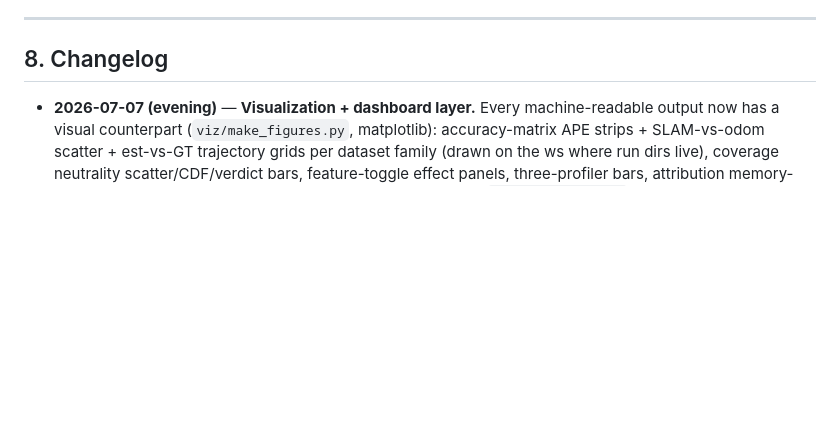
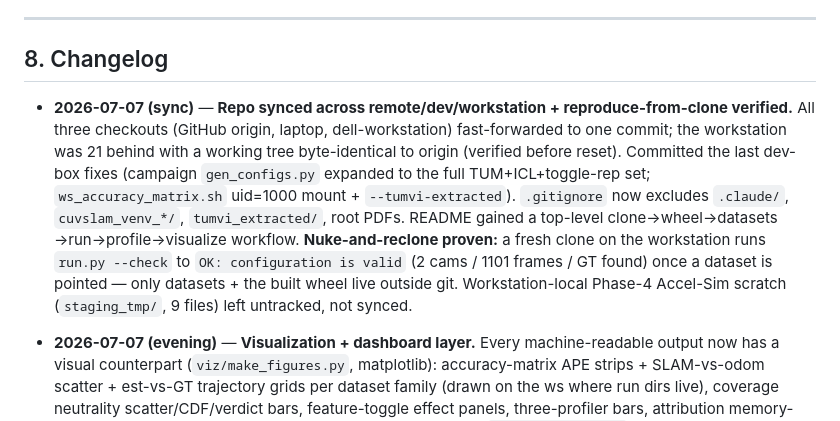
Before and after one commit to mij001/cuvslam-stack, a Markdown page: profiling/PROJECT_STATUS.md, the part around the change. Drawn GitHub-style; blank space fills up the shorter version.

Commit message:
docs: changelog — repo synced across remote/dev/workstation, reclone verified

```diff
--- a/profiling/PROJECT_STATUS.md
+++ b/profiling/PROJECT_STATUS.md
@@ -198,6 +198,20 @@ data-structure-level motivation. +(3b)+(6) → MICRO/ASPLOS/ISCA/HPCA. See
 
 ## 8. Changelog
 
+- **2026-07-07 (sync)** — **Repo synced across remote/dev/workstation +
+  reproduce-from-clone verified.** All three checkouts (GitHub origin, laptop,
+  dell-workstation) fast-forwarded to one commit; the workstation was 21 behind
+  with a working tree byte-identical to origin (verified before reset).
+  Committed the last dev-box fixes (campaign `gen_configs.py` expanded to the
+  full TUM+ICL+toggle-rep set; `ws_accuracy_matrix.sh` uid=1000 mount +
+  `--tumvi-extracted`). `.gitignore` now excludes `.claude/`, `cuvslam_venv_*/`,
+  `tumvi_extracted/`, root PDFs. README gained a top-level clone→wheel→datasets
+  →run→profile→visualize workflow. **Nuke-and-reclone proven:** a fresh clone on
+  the workstation runs `run.py --check` to `OK: configuration is valid`
+  (2 cams / 1101 frames / GT found) once a dataset is pointed — only datasets +
+  the built wheel live outside git. Workstation-local Phase-4 Accel-Sim scratch
+  (`staging_tmp/`, 9 files) left untracked, not synced.
+
 - **2026-07-07 (evening)** — **Visualization + dashboard layer.** Every
   machine-readable output now has a visual counterpart (`viz/make_figures.py`,
   matplotlib): accuracy-matrix APE strips + SLAM-vs-odom scatter +
```
